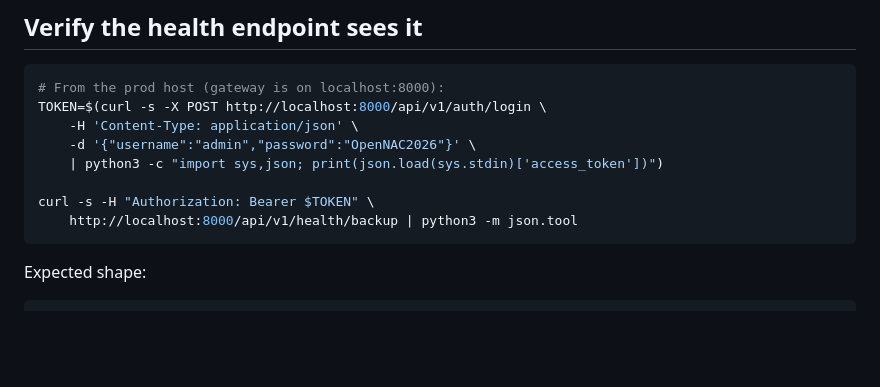
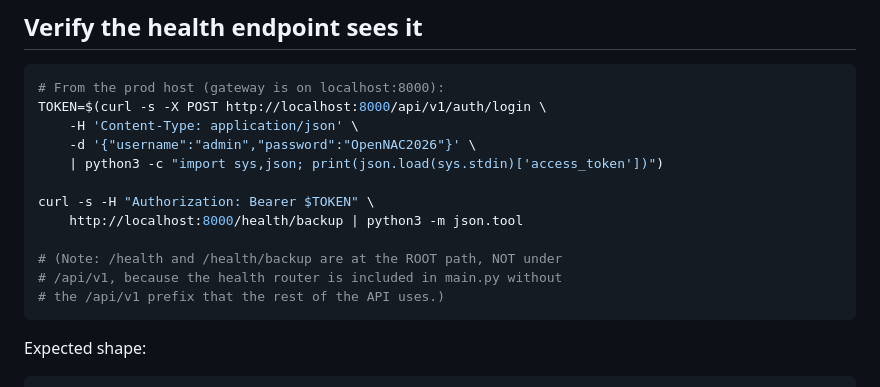
Before and after one commit to acronhuang/openradiusweb, a Markdown page: docs/runbook-backup-cron.md, the part around the change. Drawn GitHub-style; blank space fills up the shorter version.

Commit message:
fix(scripts): preserve executable bit on backup scripts + correct runbook URL (#103)
Two issues caught during PR #102's prod deploy:

1. scripts/backup-and-rotate.sh shipped without the executable bit
   in the git index (mode 100644 instead of 100755). systemd
   refused to start the service:

       Failed to locate executable
       /opt/openradiusweb/scripts/backup-and-rotate.sh: Permission denied
       Failed at step EXEC ... status=203/EXEC

   Same issue affects existing scripts/backup.sh and
   scripts/restore.sh — they were chmod +x'd manually on the prod
   host out-of-band, so they keep working until somebody re-clones
   the repo. Pin all three at 100755 in git so future deploys never
   need the manual chmod.

2. docs/runbook-backup-cron.md said the verification curl should
   target /api/v1/health/backup. Wrong — the health router is
   registered in main.py WITHOUT the /api/v1 prefix
   (`app.include_router(health_router, tags=["Health"])`), so the
   correct URL is just /health/backup. Same shape as the existing
   /health endpoint that the runbook itself relies on.

No code changes; pure git index + doc fix.

Co-authored-by: $content = @ <# GitHub Copilot Collaboration Setup Script>
Co-authored-by: Claude Opus 4.7 (1M context) <noreply@anthropic.com>

````diff
--- a/docs/runbook-backup-cron.md
+++ b/docs/runbook-backup-cron.md
@@ -99,7 +99,11 @@ TOKEN=$(curl -s -X POST http://localhost:8000/api/v1/auth/login \
     | python3 -c "import sys,json; print(json.load(sys.stdin)['access_token'])")
 
 curl -s -H "Authorization: Bearer $TOKEN" \
-    http://localhost:8000/api/v1/health/backup | python3 -m json.tool
+    http://localhost:8000/health/backup | python3 -m json.tool
+
+# (Note: /health and /health/backup are at the ROOT path, NOT under
+# /api/v1, because the health router is included in main.py without
+# the /api/v1 prefix that the rest of the API uses.)
 ```
 
 Expected shape:
````
